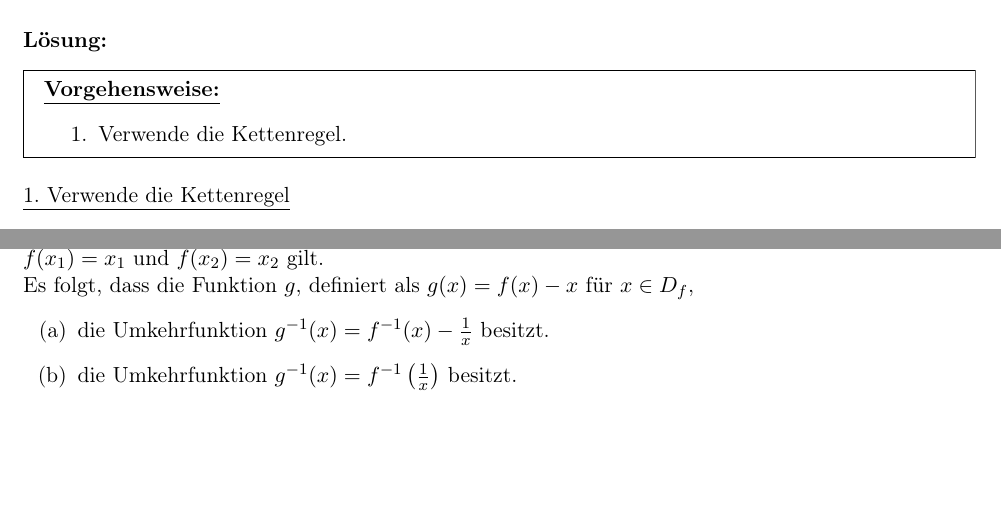
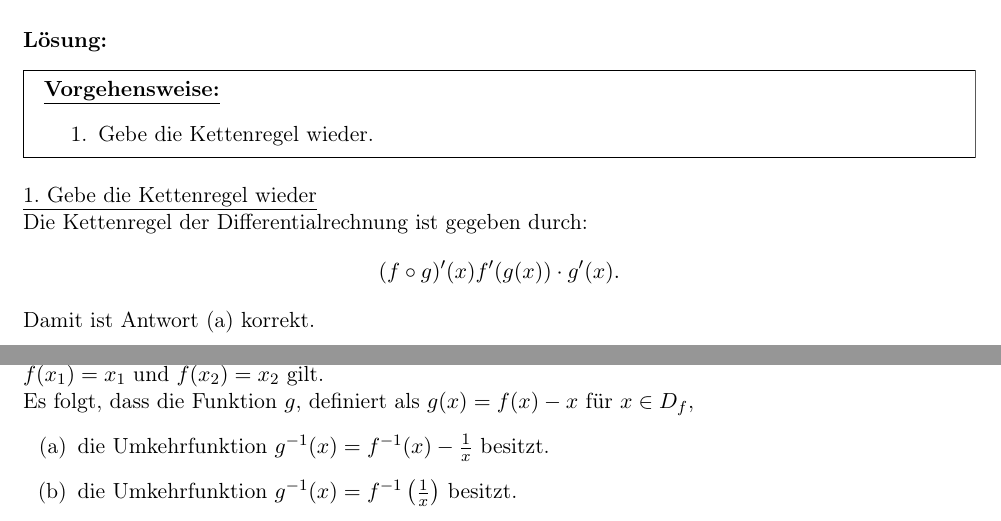
Before and after one commit to aXon92/Glemser_Learning, a LaTeX document (Mathe_A/2021/2021_Mathe_A.tex, which reads Mathe_A/2021/aufgaben/2.tex): two parts of pages 23 and 24 of 36, joined at a grey line, cut so that both start at the same text, the shorter picture padded with empty space. Compiled offline with pdfLaTeX.

Commit message:
2021 A Aufgabe 2 Frage 6

```diff
--- a/Mathe_A/2021/aufgaben/2.tex
+++ b/Mathe_A/2021/aufgaben/2.tex
@@ -321,12 +321,16 @@ Beim Ableiten besagt die Kettenregel:
 \underline{\textbf{Vorgehensweise:}}
 \renewcommand{\labelenumi}{\theenumi.}
 \begin{enumerate}
-\item Verwende die Kettenregel.
+\item Gebe die Kettenregel wieder.
 \end{enumerate}
 \end{mdframed}
 
-\underline{1. Verwende die Kettenregel}\\
-
+\underline{1. Gebe die Kettenregel wieder}\\
+Die Kettenregel der Differentialrechnung ist gegeben durch:
+\begin{align*}
+	(f \circ g)^\prime (x) f^\prime(g(x))  \cdot g^\prime(x).
+\end{align*}
+Damit ist Antwort (a) korrekt.
 
 
 
```
